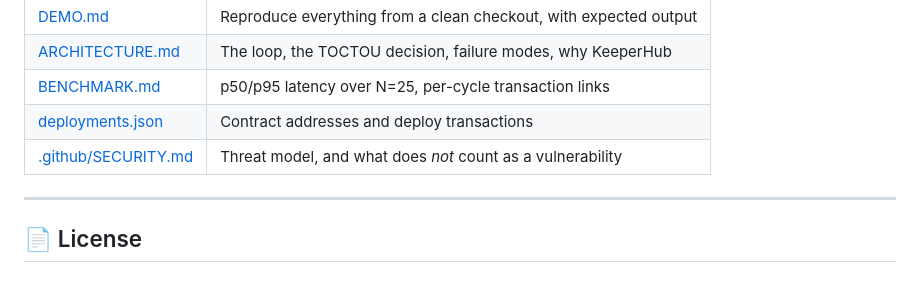
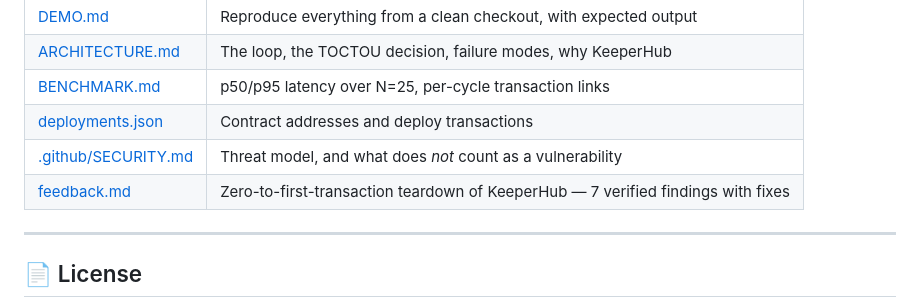
Before and after one commit to edycutjong/revoker, a Markdown page: README.md, the part around the change. GitHub-like rendering.

```diff
--- a/README.md
+++ b/README.md
@@ -404,6 +404,7 @@ contracts/
 | [BENCHMARK.md](./BENCHMARK.md) | p50/p95 latency over N=25, per-cycle transaction links |
 | [deployments.json](./deployments.json) | Contract addresses and deploy transactions |
 | [.github/SECURITY.md](./.github/SECURITY.md) | Threat model, and what does *not* count as a vulnerability |
+| [feedback.md](./feedback.md) | Zero-to-first-transaction teardown of KeeperHub — 7 verified findings with fixes |
 
 ---
 
```
Also changed, not shown: feedback.md (added, +232 -0 lines).
